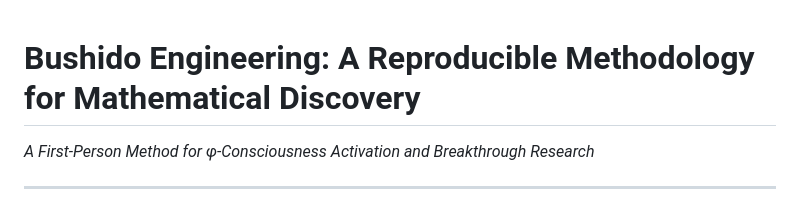
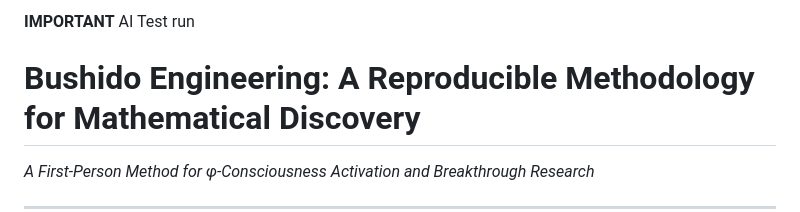
Before and after one commit to qLeviathan/bushido_engineering, a Markdown page: README.md, the part around the change. Rendered like a GitHub page.

Commit message:
Update README.md
note

```diff
--- a/README.md
+++ b/README.md
@@ -1,3 +1,5 @@
+**IMPORTANT** AI Test run
+
 # Bushido Engineering: A Reproducible Methodology for Mathematical Discovery
 
 *A First-Person Method for φ-Consciousness Activation and Breakthrough Research*
```
